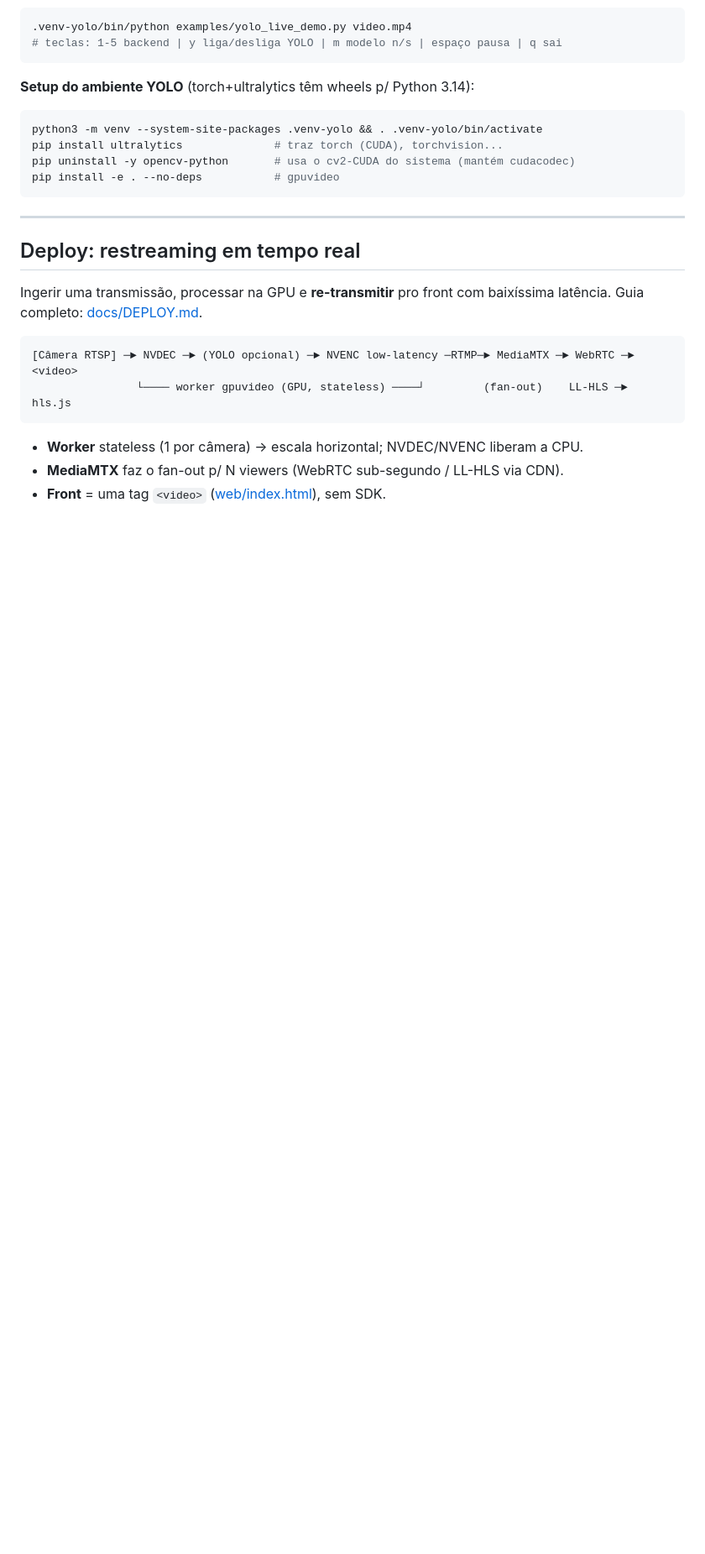
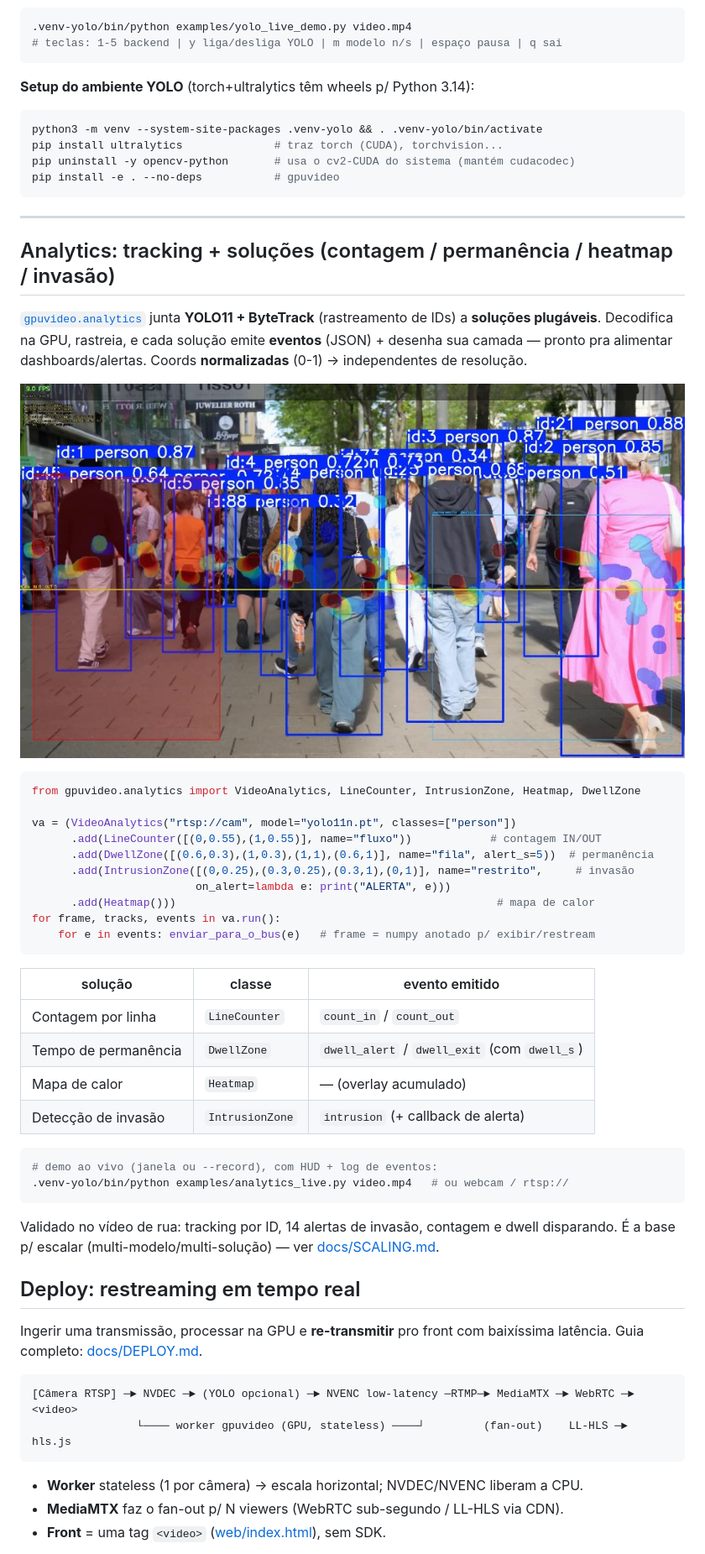
Before and after one commit to Rasantis/opencv_gpu_otimization, a Markdown page: README.md, the part around the change. Shown at 84% size. Rendered like a GitHub page; pictures changed too: docs/analytics_demo.jpg (added); blank space fills up the shorter version.

````diff
--- a/README.md
+++ b/README.md
@@ -226,6 +226,43 @@ pip install -e . --no-deps           # gpuvideo
 ```
 
 ---
+
+## Analytics: tracking + soluções (contagem / permanência / heatmap / invasão)
+
+[`gpuvideo.analytics`](src/gpuvideo/analytics.py) junta **YOLO11 + ByteTrack**
+(rastreamento de IDs) a **soluções plugáveis**. Decodifica na GPU, rastreia, e
+cada solução emite **eventos** (JSON) + desenha sua camada — pronto pra alimentar
+dashboards/alertas. Coords **normalizadas** (0-1) → independentes de resolução.
+
+![analytics ao vivo](docs/analytics_demo.jpg)
+
+```python
+from gpuvideo.analytics import VideoAnalytics, LineCounter, IntrusionZone, Heatmap, DwellZone
+
+va = (VideoAnalytics("rtsp://cam", model="yolo11n.pt", classes=["person"])
+      .add(LineCounter([(0,0.55),(1,0.55)], name="fluxo"))            # contagem IN/OUT
+      .add(DwellZone([(0.6,0.3),(1,0.3),(1,1),(0.6,1)], name="fila", alert_s=5))  # permanência
+      .add(IntrusionZone([(0,0.25),(0.3,0.25),(0.3,1),(0,1)], name="restrito",     # invasão
+                         on_alert=lambda e: print("ALERTA", e)))
+      .add(Heatmap()))                                                 # mapa de calor
+for frame, tracks, events in va.run():
+    for e in events: enviar_para_o_bus(e)   # frame = numpy anotado p/ exibir/restream
+```
+
+| solução | classe | evento emitido |
+|---|---|---|
+| Contagem por linha | `LineCounter` | `count_in` / `count_out` |
+| Tempo de permanência | `DwellZone` | `dwell_alert` / `dwell_exit` (com `dwell_s`) |
+| Mapa de calor | `Heatmap` | — (overlay acumulado) |
+| Detecção de invasão | `IntrusionZone` | `intrusion` (+ callback de alerta) |
+
+```bash
+# demo ao vivo (janela ou --record), com HUD + log de eventos:
+.venv-yolo/bin/python examples/analytics_live.py video.mp4   # ou webcam / rtsp://
+```
+Validado no vídeo de rua: tracking por ID, 14 alertas de invasão, contagem e
+dwell disparando. É a base p/ escalar (multi-modelo/multi-solução) — ver
+[docs/SCALING.md](docs/SCALING.md).
 
 ## Deploy: restreaming em tempo real
 
````
Also changed, not shown: 2 other files.
